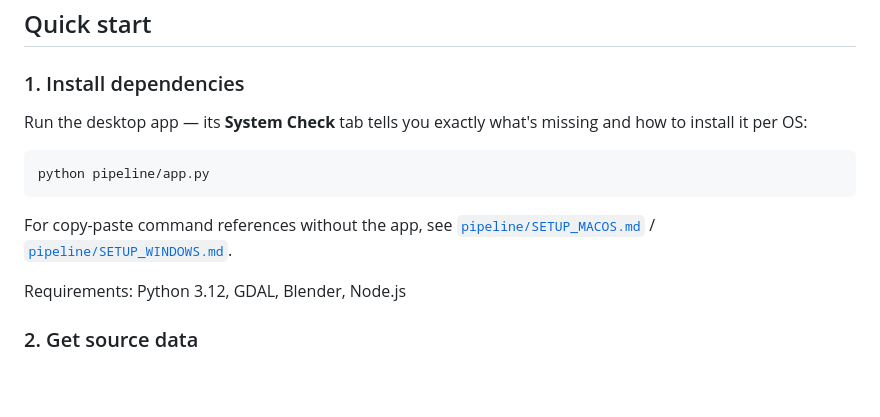
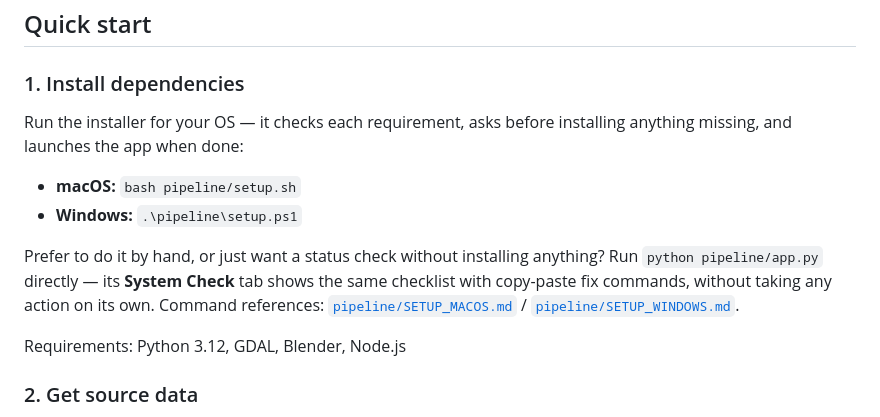
Before and after one commit to dotm-dev/brelly, a Markdown page: README.md, the part around the change. Drawn GitHub-style; blank space fills up the shorter version.

Commit message:
docs: point quick-start at pipeline/setup.sh and setup.ps1

````diff
--- a/README.md
+++ b/README.md
@@ -12,15 +12,16 @@ A game that places you on real Swiss terrain. This repo contains:
 
 ### 1. Install dependencies
 
-Run the desktop app — its **System Check** tab tells you exactly what's
-missing and how to install it per OS:
+Run the installer for your OS — it checks each requirement, asks before
+installing anything missing, and launches the app when done:
 
-```bash
-python pipeline/app.py
-```
+- **macOS:** `bash pipeline/setup.sh`
+- **Windows:** `.\pipeline\setup.ps1`
 
-For copy-paste command references without the app, see
-[`pipeline/SETUP_MACOS.md`](pipeline/SETUP_MACOS.md) /
+Prefer to do it by hand, or just want a status check without installing
+anything? Run `python pipeline/app.py` directly — its **System Check** tab
+shows the same checklist with copy-paste fix commands, without taking any
+action on its own. Command references: [`pipeline/SETUP_MACOS.md`](pipeline/SETUP_MACOS.md) /
 [`pipeline/SETUP_WINDOWS.md`](pipeline/SETUP_WINDOWS.md).
 
 Requirements: Python 3.12, GDAL, Blender, Node.js
````
Also changed, not shown: pipeline/README.md (+5 -1 lines).
